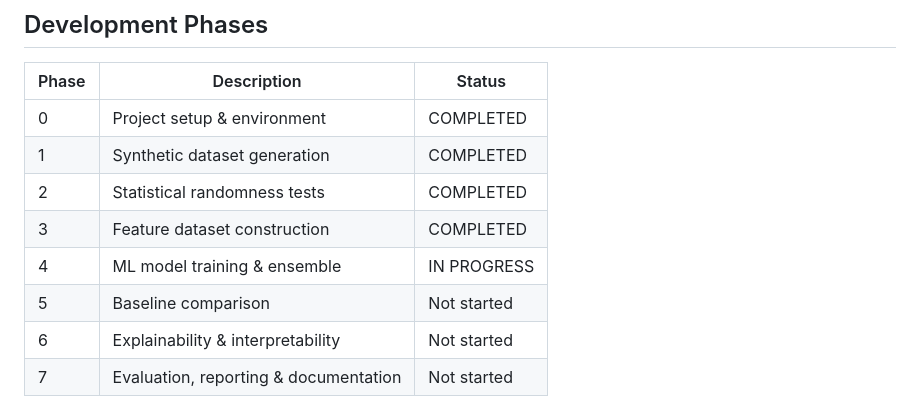
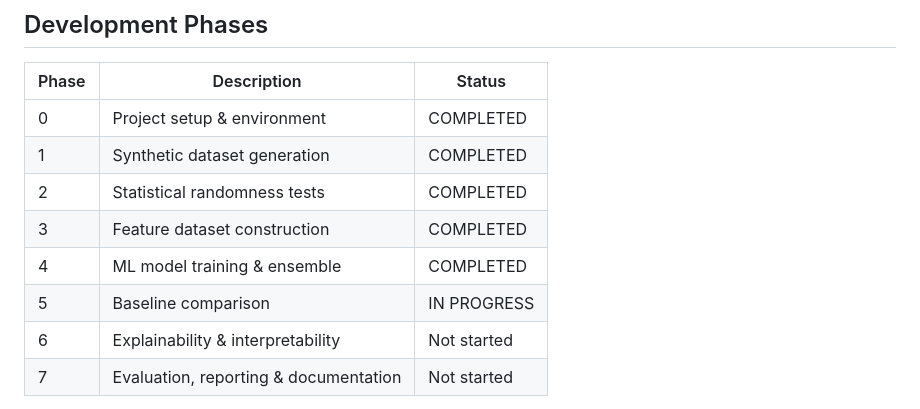
Before and after one commit to rohtheroos-84/RandFusion, a Markdown page: README.md, the part around the change. Drawn GitHub-style.

Commit message:
PHASE 4 PLAN AND README UPDATED

```diff
--- a/README.md
+++ b/README.md
@@ -136,8 +136,8 @@ python -m src.models.evaluate
 | 1     | Synthetic dataset generation             | COMPLETED   |
 | 2     | Statistical randomness tests             | COMPLETED   |
 | 3     | Feature dataset construction             | COMPLETED   |
-| 4     | ML model training & ensemble             | IN PROGRESS |
-| 5     | Baseline comparison                      | Not started |
+| 4     | ML model training & ensemble             | COMPLETED   |
+| 5     | Baseline comparison                      | IN PROGRESS |
 | 6     | Explainability & interpretability        | Not started |
 | 7     | Evaluation, reporting & documentation    | Not started |
 
```
Also changed, not shown: PLAN.md (+6 -6 lines).
